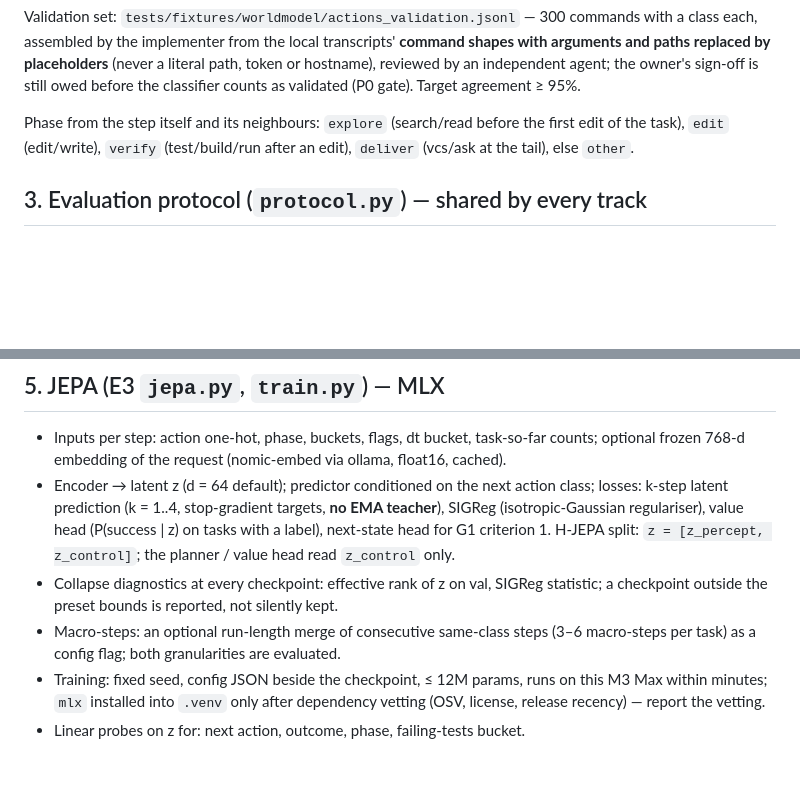
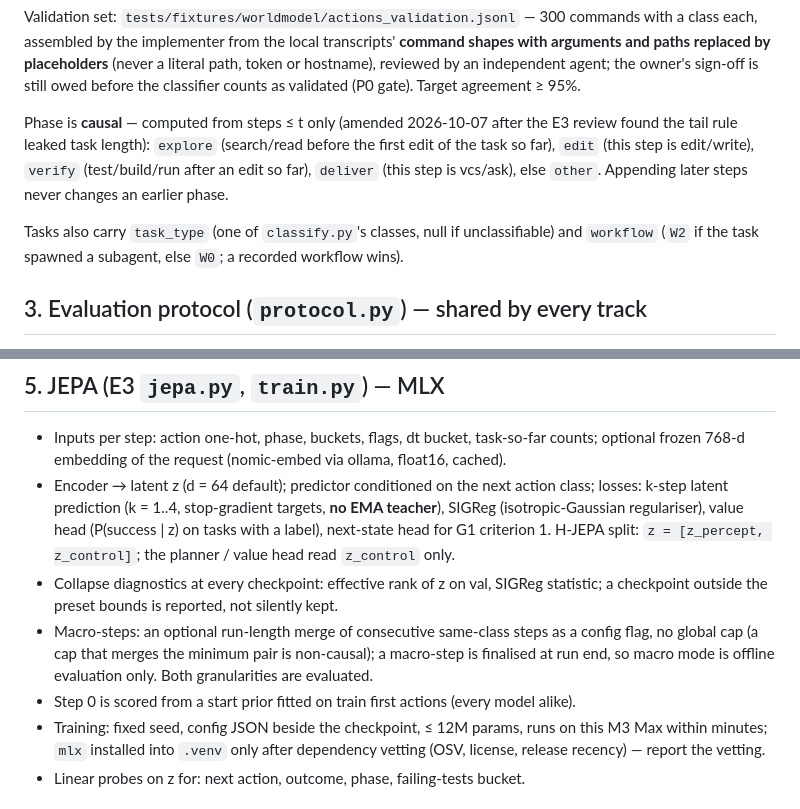
Before and after one commit to runapex/apex-router, a Markdown page: docs/DESIGN-worldmodel-P6.md, 2 parts joined by grey strips. Drawn GitHub-style; blank space fills up the shorter version.

Commit message:
docs(P6): causal phase, task_type/workflow fields, no macro cap, start prior

```diff
--- a/docs/DESIGN-worldmodel-P6.md
+++ b/docs/DESIGN-worldmodel-P6.md
@@ -65,9 +65,13 @@ arguments and paths replaced by placeholders** (never a literal path, token or h
 by an independent agent; the owner's sign-off is still owed before the classifier counts as
 validated (P0 gate). Target agreement ≥ 95%.
 
-Phase from the step itself and its neighbours: `explore` (search/read before the first edit of
-the task), `edit` (edit/write), `verify` (test/build/run after an edit), `deliver` (vcs/ask at
-the tail), else `other`.
+Phase is **causal** — computed from steps ≤ t only (amended 2026-10-07 after the E3 review found
+the tail rule leaked task length): `explore` (search/read before the first edit of the task so
+far), `edit` (this step is edit/write), `verify` (test/build/run after an edit so far), `deliver`
+(this step is vcs/ask), else `other`. Appending later steps never changes an earlier phase.
+
+Tasks also carry `task_type` (one of `classify.py`'s classes, null if unclassifiable) and
+`workflow` (`W2` if the task spawned a subagent, else `W0`; a recorded workflow wins).
 
 ## 3. Evaluation protocol (`protocol.py`) — shared by every track
 
@@ -110,8 +114,10 @@ the tail), else `other`.
   read `z_control` only.
 - Collapse diagnostics at every checkpoint: effective rank of z on val, SIGReg statistic; a
   checkpoint outside the preset bounds is reported, not silently kept.
-- Macro-steps: an optional run-length merge of consecutive same-class steps (3–6 macro-steps per
-  task) as a config flag; both granularities are evaluated.
+- Macro-steps: an optional run-length merge of consecutive same-class steps as a config flag,
+  no global cap (a cap that merges the minimum pair is non-causal); a macro-step is finalised at
+  run end, so macro mode is offline evaluation only. Both granularities are evaluated.
+- Step 0 is scored from a start prior fitted on train first actions (every model alike).
 - Training: fixed seed, config JSON beside the checkpoint, ≤ 12M params, runs on this M3 Max
   within minutes; `mlx` installed into `.venv` only after dependency vetting (OSV, license,
   release recency) — report the vetting.
```
